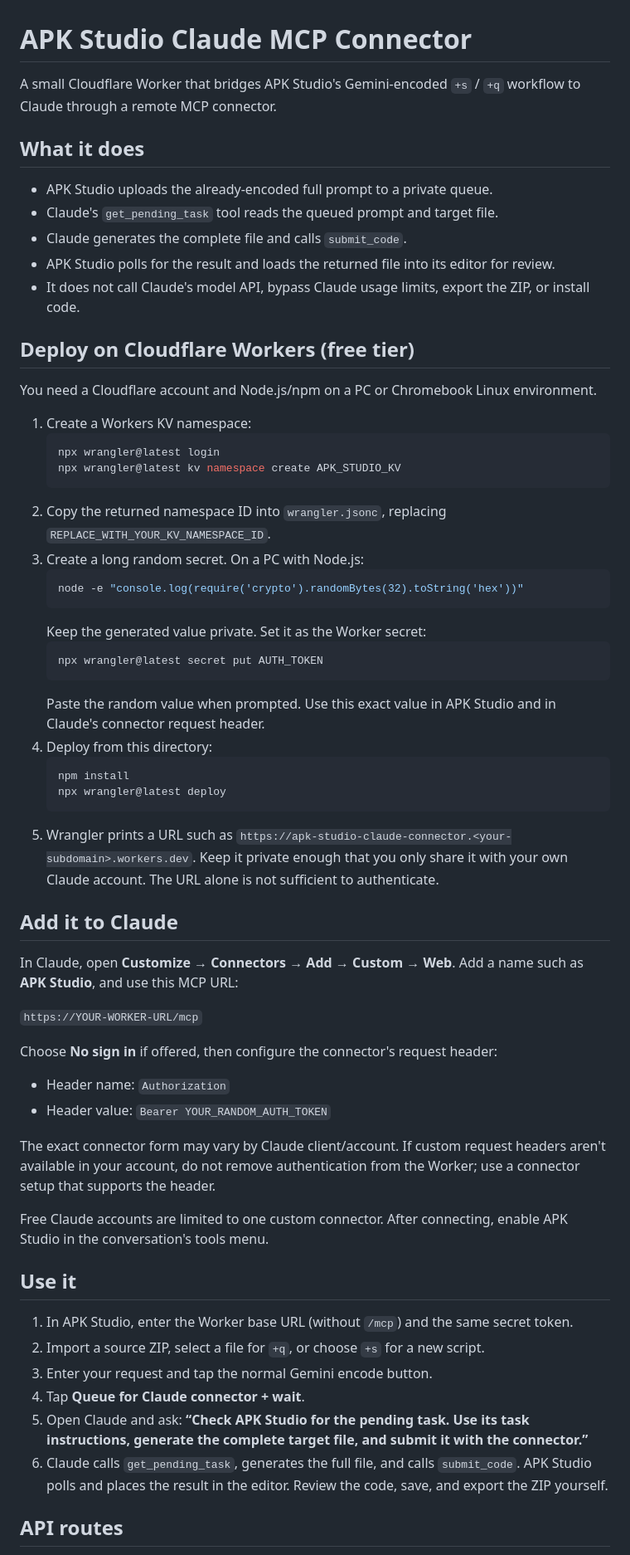
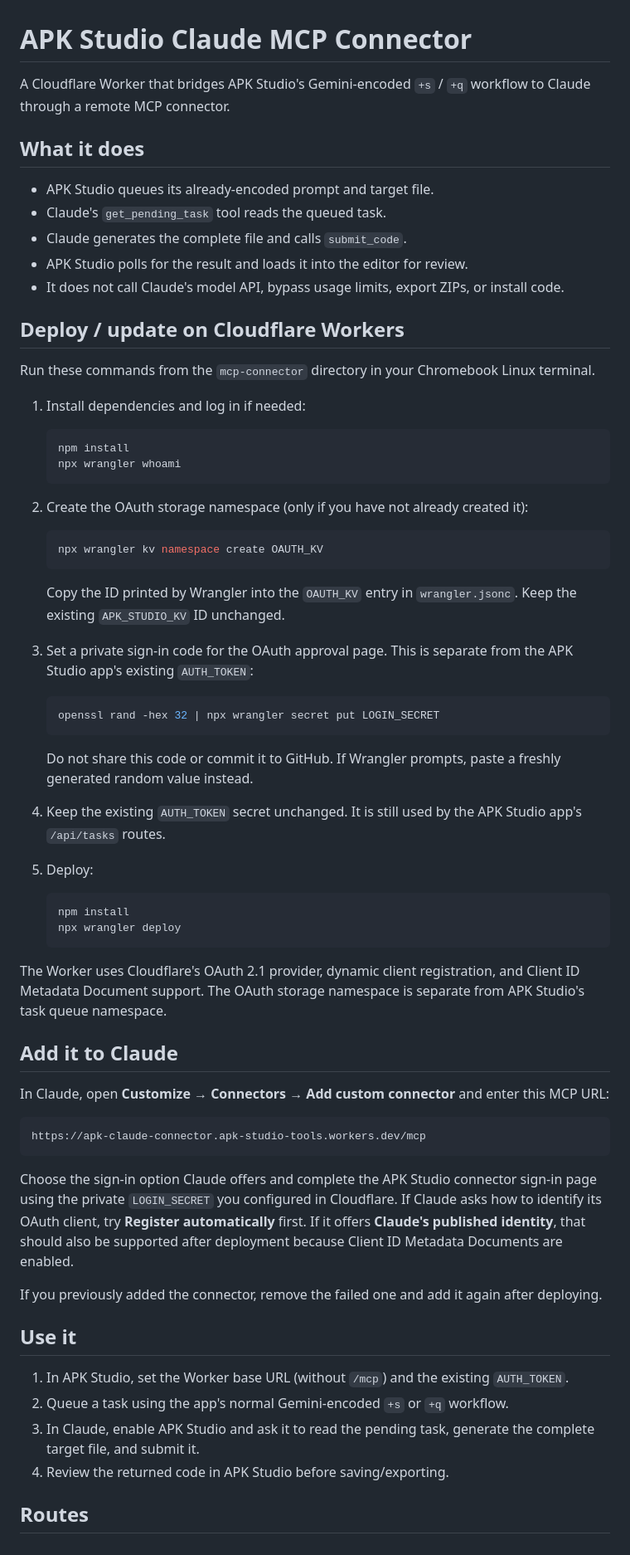
Before and after one commit to kdbroskii-droid/apk-studio, a Markdown page: mcp-connector/README.md, the part around one of its changes. Shown at 83% size. Drawn GitHub-style.

Commit message:
Document OAuth connector setup

````diff
--- a/mcp-connector/README.md
+++ b/mcp-connector/README.md
@@ -1,63 +1,65 @@
 # APK Studio Claude MCP Connector
 
-A small Cloudflare Worker that bridges APK Studio's Gemini-encoded `+s` / `+q` workflow to Claude through a remote MCP connector.
+A Cloudflare Worker that bridges APK Studio's Gemini-encoded `+s` / `+q` workflow to Claude through a remote MCP connector.
 
 ## What it does
 
-- APK Studio uploads the already-encoded full prompt to a private queue.
-- Claude's `get_pending_task` tool reads the queued prompt and target file.
+- APK Studio queues its already-encoded prompt and target file.
+- Claude's `get_pending_task` tool reads the queued task.
 - Claude generates the complete file and calls `submit_code`.
-- APK Studio polls for the result and loads the returned file into its editor for review.
-- It does not call Claude's model API, bypass Claude usage limits, export the ZIP, or install code.
+- APK Studio polls for the result and loads it into the editor for review.
+- It does not call Claude's model API, bypass usage limits, export ZIPs, or install code.
 
-## Deploy on Cloudflare Workers (free tier)
+## Deploy / update on Cloudflare Workers
 
-You need a Cloudflare account and Node.js/npm on a PC or Chromebook Linux environment.
+Run these commands from the `mcp-connector` directory in your Chromebook Linux terminal.
 
-1. Create a Workers KV namespace:
-   ```sh
-   npx wrangler@latest login
-   npx wrangler@latest kv namespace create APK_STUDIO_KV
-   ```
-2. Copy the returned namespace ID into `wrangler.jsonc`, replacing `REPLACE_WITH_YOUR_KV_NAMESPACE_ID`.
-3. Create a long random secret. On a PC with Node.js:
-   ```sh
-   node -e "console.log(require('crypto').randomBytes(32).toString('hex'))"
-   ```
-   Keep the generated value private. Set it as the Worker secret:
-   ```sh
-   npx wrangler@latest secret put AUTH_TOKEN
-   ```
-   Paste the random value when prompted. Use this exact value in APK Studio and in Claude's connector request header.
-4. Deploy from this directory:
+1. Install dependencies and log in if needed:
    ```sh
    npm install
-   npx wrangler@latest deploy
+   npx wrangler whoami
    ```
-5. Wrangler prints a URL such as `https://apk-studio-claude-connector.<your-subdomain>.workers.dev`. Keep it private enough that you only share it with your own Claude account. The URL alone is not sufficient to authenticate.
+
+2. Create the OAuth storage namespace (only if you have not already created it):
+   ```sh
+   npx wrangler kv namespace create OAUTH_KV
+   ```
+   Copy the ID printed by Wrangler into the `OAUTH_KV` entry in `wrangler.jsonc`. Keep the existing `APK_STUDIO_KV` ID unchanged.
+
+3. Set a private sign-in code for the OAuth approval page. This is separate from the APK Studio app's existing `AUTH_TOKEN`:
+   ```sh
+   openssl rand -hex 32 | npx wrangler secret put LOGIN_SECRET
+   ```
+   Do not share this code or commit it to GitHub. If Wrangler prompts, paste a freshly generated random value instead.
+
+4. Keep the existing `AUTH_TOKEN` secret unchanged. It is still used by the APK Studio app's `/api/tasks` routes.
+
+5. Deploy:
+   ```sh
+   npm install
+   npx wrangler deploy
+   ```
+
+The Worker uses Cloudflare's OAuth 2.1 provider, dynamic client registration, and Client ID Metadata Document support. The OAuth storage namespace is separate from APK Studio's task queue namespace.
 
 ## Add it to Claude
 
-In Claude, open **Customize → Connectors → Add → Custom → Web**. Add a name such as **APK Studio**, and use this MCP URL:
+In Claude, open **Customize → Connectors → Add custom connector** and enter this MCP URL:
 
-`https://YOUR-WORKER-URL/mcp`
+```
+https://apk-claude-connector.apk-studio-tools.workers.dev/mcp
+```
 
-Choose **No sign in** if offered, then configure the connector's request header:
-- Header name: `Authorization`
-- Header value: `Bearer YOUR_RANDOM_AUTH_TOKEN`
+Choose the sign-in option Claude offers and complete the APK Studio connector sign-in page using the private `LOGIN_SECRET` you configured in Cloudflare. If Claude asks how to identify its OAuth client, try **Register automatically** first. If it offers **Claude's published identity**, that should also be supported after deployment because Client ID Metadata Documents are enabled.
 
-The exact connector form may vary by Claude client/account. If custom request headers aren't available in your account, do not remove authentication from the Worker; use a connector setup that supports the header.
-
-Free Claude accounts are limited to one custom connector. After connecting, enable APK Studio in the conversation's tools menu.
+If you previously added the connector, remove the failed one and add it again after deploying.
 
 ## Use it
 
-1. In APK Studio, enter the Worker base URL (without `/mcp`) and the same secret token.
-2. Import a source ZIP, select a file for `+q`, or choose `+s` for a new script.
-3. Enter your request and tap the normal Gemini encode button.
-4. Tap **Queue for Claude connector + wait**.
-5. Open Claude and ask: **“Check APK Studio for the pending task. Use its task instructions, generate the complete target file, and submit it with the connector.”**
-6. Claude calls `get_pending_task`, generates the full file, and calls `submit_code`. APK Studio polls and places the result in the editor. Review the code, save, and export the ZIP yourself.
+1. In APK Studio, set the Worker base URL (without `/mcp`) and the existing `AUTH_TOKEN`.
+2. Queue a task using the app's normal Gemini-encoded `+s` or `+q` workflow.
+3. In Claude, enable APK Studio and ask it to read the pending task, generate the complete target file, and submit it.
+4. Review the returned code in APK Studio before saving/exporting.
 
-## API routes
+## Routes
 
````
Also changed, not shown: other parts of mcp-connector/README.md (+8 -8 lines).
